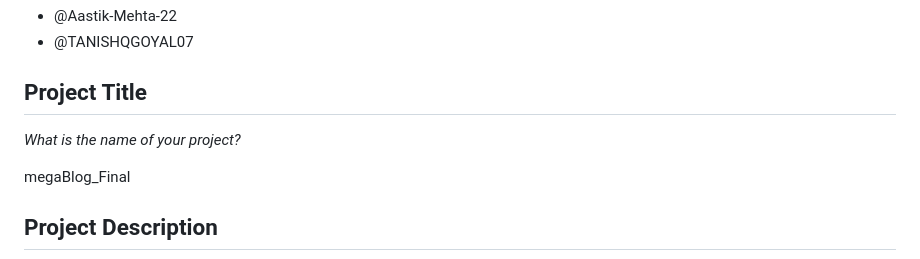
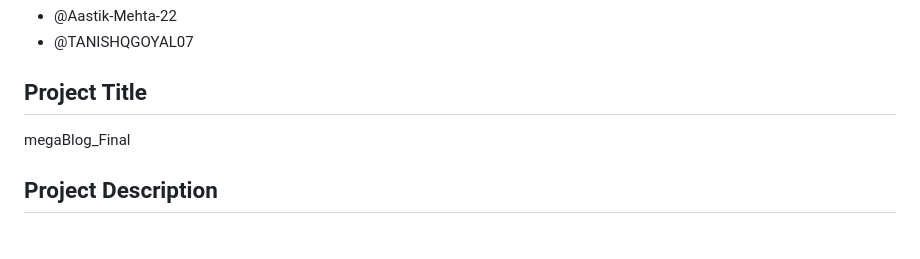
Before and after one commit to appwrite-community/htf24-hackathon-submissions, a Markdown page: submissions/megaBlog_Final.md, the part around one of its changes. GitHub-like rendering; blank space fills up the shorter version.

Commit message:
megaBlogFinal project submission for hackathon

```diff
--- a/submissions/megaBlog_Final.md
+++ b/submissions/megaBlog_Final.md
@@ -17,7 +17,7 @@
 -->
 
 ## Project Title
-_What is the name of your project?_
+
 
 megaBlog_Final
 <!--
```
Also changed, not shown: other parts of submissions/megaBlog_Final.md (+0 -2 lines).
